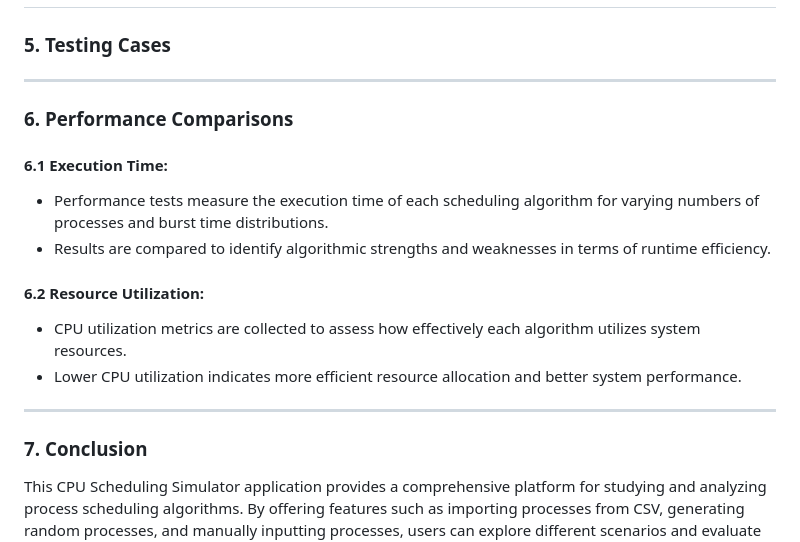
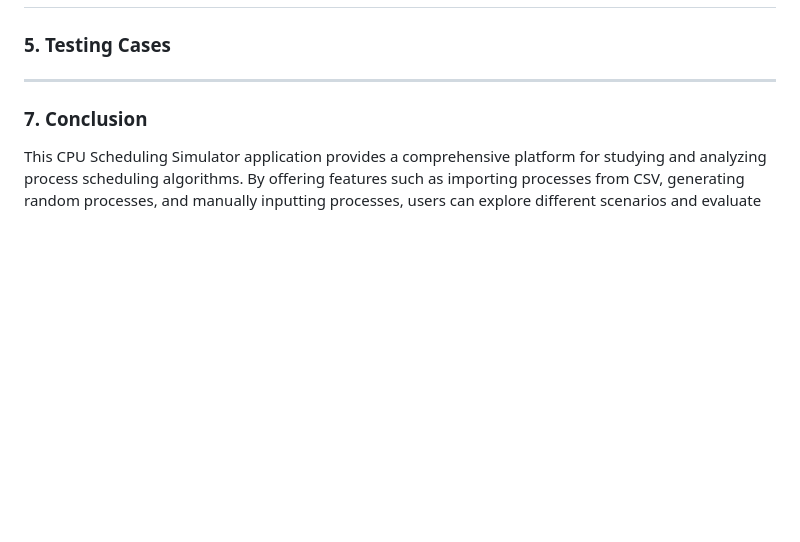
Before and after one commit to AminIdr/CPU-Scheduler-Simulation, a Markdown page: README.md, the part around the change. GitHub-like rendering; blank space fills up the shorter version.

```diff
--- a/README.md
+++ b/README.md
@@ -84,18 +84,6 @@ These features collectively enhance the user experience by providing detailed an
 
 ---
 
-### 6. Performance Comparisons
-
-#### 6.1 Execution Time:
-- Performance tests measure the execution time of each scheduling algorithm for varying numbers of processes and burst time distributions.
-- Results are compared to identify algorithmic strengths and weaknesses in terms of runtime efficiency.
-
-#### 6.2 Resource Utilization:
-- CPU utilization metrics are collected to assess how effectively each algorithm utilizes system resources.
-- Lower CPU utilization indicates more efficient resource allocation and better system performance.
-
----
-
 ### 7. Conclusion
 
 This CPU Scheduling Simulator application provides a comprehensive platform for studying and analyzing process scheduling algorithms. By offering features such as importing processes from CSV, generating random processes, and manually inputting processes, users can explore different scenarios and evaluate the performance of scheduling algorithms. With a user-friendly interface and robust backend implementation, the application facilitates learning, experimentation, and research in the field of operating systems and process management.
```
